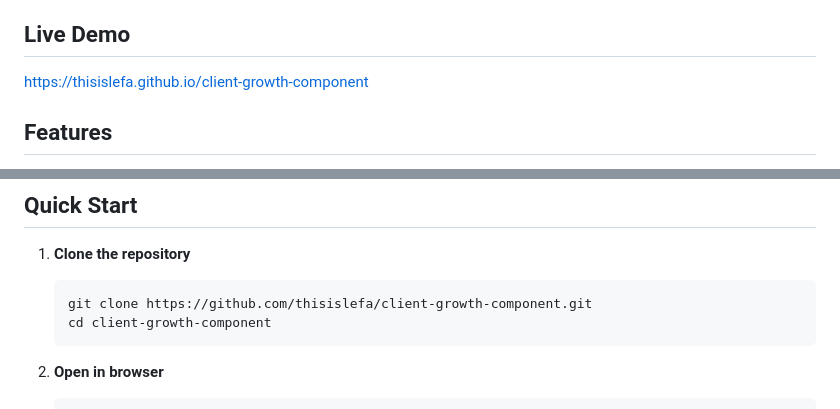
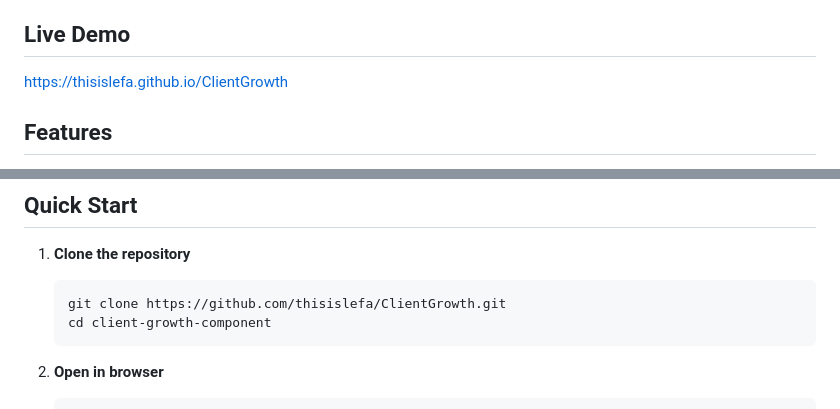
Before and after one commit to thisislefa/client-growth-component, a Markdown page: README.md, 2 parts joined by grey strips. Drawn GitHub-style.

````diff
--- a/README.md
+++ b/README.md
@@ -4,7 +4,7 @@ A sophisticated, animated client showcase component that brings success stories
 
 ## Live Demo
 
-https://thisislefa.github.io/client-growth-component
+https://thisislefa.github.io/ClientGrowth
 
 ## Features
 
@@ -29,7 +29,7 @@ https://thisislefa.github.io/client-growth-component
 
 1. **Clone the repository**
    ```bash
-   git clone https://github.com/thisislefa/client-growth-component.git
+   git clone https://github.com/thisislefa/ClientGrowth.git
    cd client-growth-component
    ```
 
````
